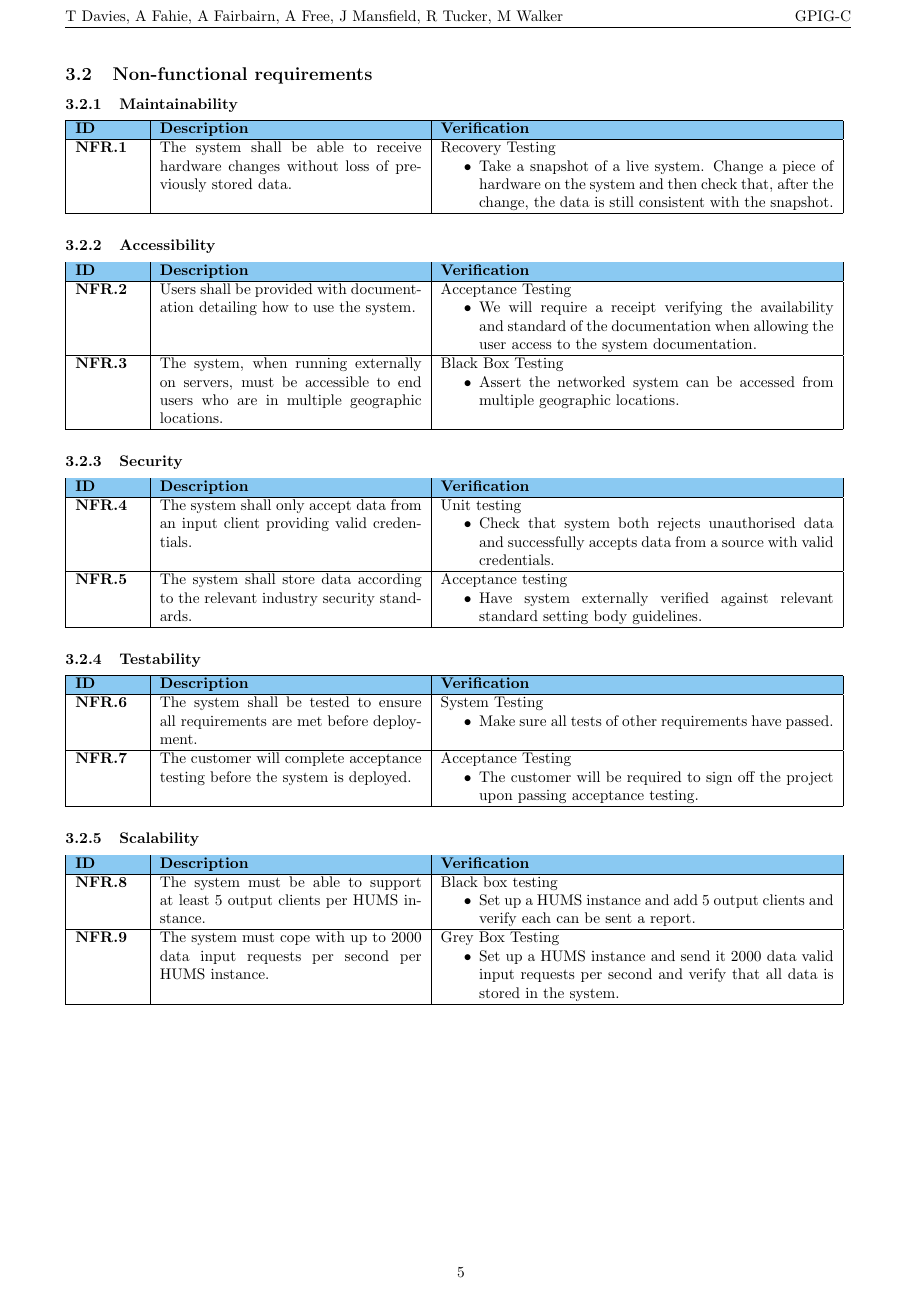
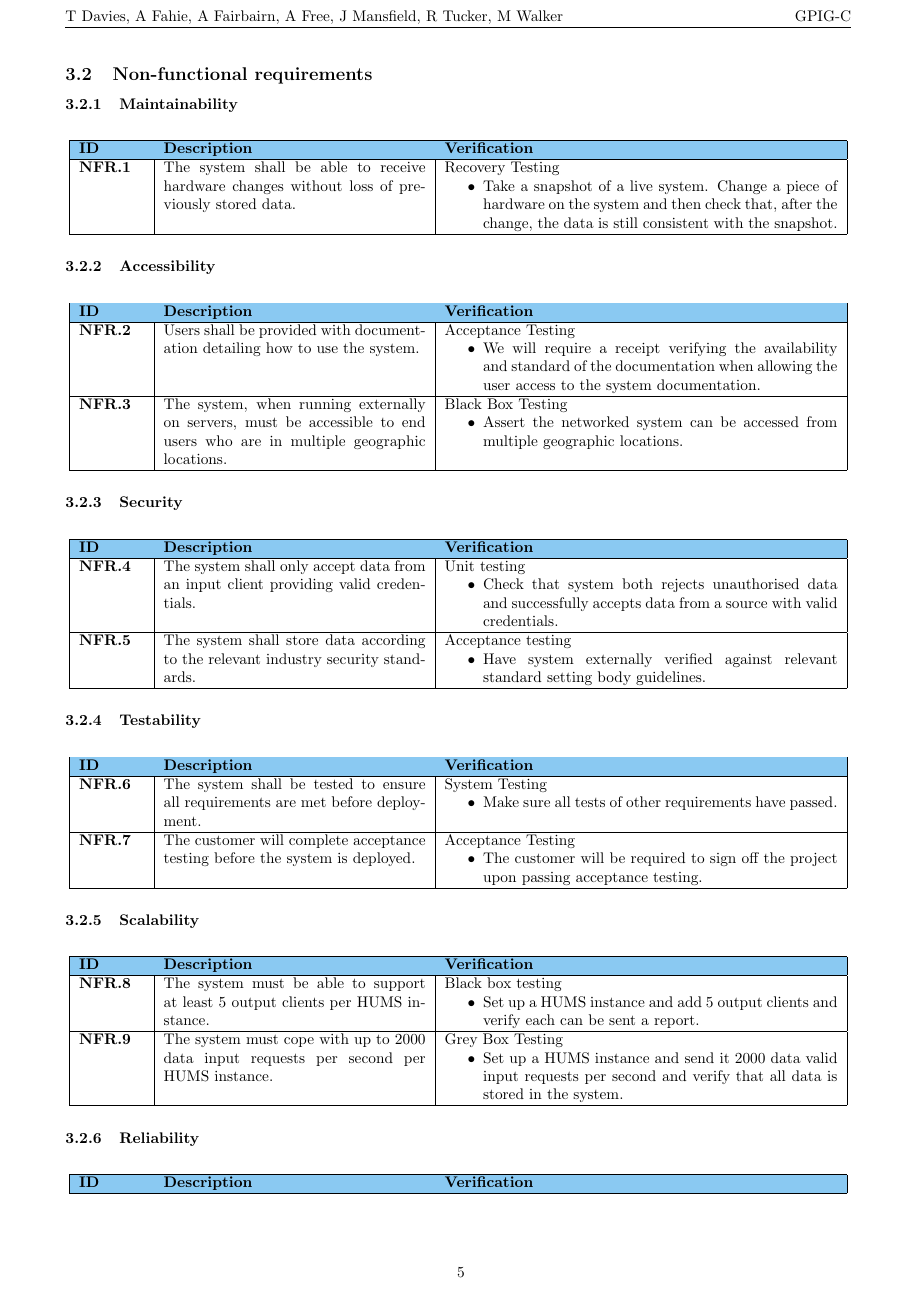
Before and after one commit to sftrabbit/gpig-c, a LaTeX document (docs/initial-report/initial-report.tex, which reads docs/initial-report/nfunc-req-table.tex): page 5 of 20. Compiled offline with pdfLaTeX.

Commit message:
Changed nfr tables to long tables

```diff
--- a/docs/initial-report/nfunc-req-table.tex
+++ b/docs/initial-report/nfunc-req-table.tex
@@ -1,57 +1,43 @@
 \subsection{Non-functional requirements}
 
 \subsubsection{Maintainability}
-\begin{table}[H]
-\vspace{-0.5cm}
-    \begin{tabular}{|p{1.5cm}|p{6.0cm}|p{9.0cm}|}
+\begin{longtable}[H]{|p{1.5cm}|p{6.0cm}|p{9.0cm}|}
     \hline
     \cellcolor{titleColor}\textbf{ID} & \cellcolor{titleColor}\textbf{Description} & \cellcolor{titleColor}\textbf{Verification} \\ \hline
     \textbf{NFR.1} & The system shall be able to receive hardware changes without loss of previously stored data. & Recovery Testing\begin{itemize}\item Take a snapshot of a live system. Change a piece of hardware on the system and then check that, after the change, the data is still consistent with the snapshot.\end{itemize} \\ \hline
-    \end{tabular}
-\end{table}
+\end{longtable}
 
 \subsubsection{Accessibility}
-\begin{table}[H]
-\vspace{-0.5cm}
-    \begin{tabular}{|p{1.5cm}|p{6.0cm}|p{9.0cm}|}
+\begin{longtable}[H]{|p{1.5cm}|p{6.0cm}|p{9.0cm}|}
     \hline
     \cellcolor{titleColor}\textbf{ID} & \cellcolor{titleColor}\textbf{Description} & \cellcolor{titleColor}\textbf{Verification} \\ \hline
     \textbf{NFR.2} & Users shall be provided with documentation detailing how to use the system. & Acceptance Testing\begin{itemize}\item We will require a receipt verifying the availability and standard of the documentation when allowing the user access to the system documentation.\end{itemize} \\ \hline
     \textbf{NFR.3} & The system, when running externally on servers, must be accessible to end users who are in multiple geographic locations. & Black Box Testing\begin{itemize}\item Assert the networked system can be accessed from multiple geographic locations.\end{itemize} \\ \hline
-    \end{tabular}
-\end{table}
+\end{longtable}
 
 \subsubsection{Security}
-\begin{table}[H]
-\vspace{-0.5cm}
-    \begin{tabular}{|p{1.5cm}|p{6.0cm}|p{9.0cm}|}
+\begin{longtable}[H]{|p{1.5cm}|p{6.0cm}|p{9.0cm}|}
     \hline
     \cellcolor{titleColor}\textbf{ID} & \cellcolor{titleColor}\textbf{Description} & \cellcolor{titleColor}\textbf{Verification} \\ \hline
     \textbf{NFR.4} & The system shall only accept data from an input client providing valid credentials. & Unit testing\begin{itemize}\item Check that system both rejects unauthorised data and successfully accepts data from a source with valid credentials.\end{itemize} \\ \hline
     \textbf{NFR.5} & The system shall store data according to the relevant industry security standards. & Acceptance testing\begin{itemize}\item Have system externally verified against relevant standard setting body guidelines.\end{itemize} \\ \hline
-    \end{tabular}
-\end{table}
+\end{longtable}
 
 \subsubsection{Testability}
-\begin{table}[H]
-\vspace{-0.5cm}
-    \begin{tabular}{|p{1.5cm}|p{6.0cm}|p{9.0cm}|}
+\begin{longtable}[H]{|p{1.5cm}|p{6.0cm}|p{9.0cm}|}
     \hline
     \cellcolor{titleColor}\textbf{ID} & \cellcolor{titleColor}\textbf{Description} & \cellcolor{titleColor}\textbf{Verification} \\ \hline
     \textbf{NFR.6} & The system shall be tested to ensure all requirements are met before deployment. & System Testing\begin{itemize}\item Make sure all tests of other requirements have passed.\end{itemize} \\ \hline
     \textbf{NFR.7} & The customer will complete acceptance testing before the system is deployed. & Acceptance Testing\begin{itemize}\item The customer will be required to sign off the project upon passing acceptance testing.\end{itemize} \\ \hline
-    \end{tabular}
-\end{table}
+\end{longtable}
 
 \subsubsection{Scalability}
-\begin{table}[H]
-\vspace{-0.5cm}
-    \begin{tabular}{|p{1.5cm}|p{6.0cm}|p{9.0cm}|}
+\begin{longtable}[H]{|p{1.5cm}|p{6.0cm}|p{9.0cm}|}
     \hline
     \cellcolor{titleColor}\textbf{ID} & \cellcolor{titleColor}\textbf{Description} & \cellcolor{titleColor}\textbf{Verification} \\ \hline
     \textbf{NFR.8} & The system must be able to support at least 5 output clients per HUMS instance. & Black box testing\begin{itemize}\item Set up a HUMS instance and add 5 output clients and verify each can be sent a report.\end{itemize} \\ \hline
     \textbf{NFR.9} & The system must cope with up to 2000 data input requests per second per HUMS instance. & Grey Box Testing\begin{itemize}\item Set up a HUMS instance and send it 2000 data valid input requests per second and verify that all data is stored in the system.\end{itemize} \\ \hline
-    \end{tabular}
-\end{table}
+\end{longtable}
 
 \subsubsection{Reliability}
+\begin{longtable}[H]{|p{1.5cm}|p{6.0cm}|p{9.0cm}|}
@@ -64,5 +47,4 @@
     \textbf{NFR.11} & Data must be backed up within 24 hours of having been made available to the system. & Integration testing\begin{itemize}\item Run the system for over 24 hours and verify that any data older than 24 hours exists in the back ups.\end{itemize}White Box Testing\begin{itemize}\item Verify there is a method in place to automatically back up data before it being 24 hours since having been made available to the system.\end{itemize} \\ \hline
     \textbf{NFR.12} & Timestamps applied by the system must be accurate to within 5ms of UTC. & Grey Box Testing\begin{itemize}\item Send the system the maximum number of supported data input requests per second and check that all timestamps are to within the given accuracy.\end{itemize} \\ \hline
     \textbf{NFR.13} & The system shall dispatch notifications within 5ms of the event being triggered. & Unit Testing\begin{itemize}\item Simulate an event. Assert that the notification is dispatched within the time period specified.\end{itemize} \\ \hline
-    \end{tabular}
-\end{table}
+\end{longtable}
```
Also changed, not shown: docs/initial-report/nfunc-req-table.tex (3 more changed lines).
